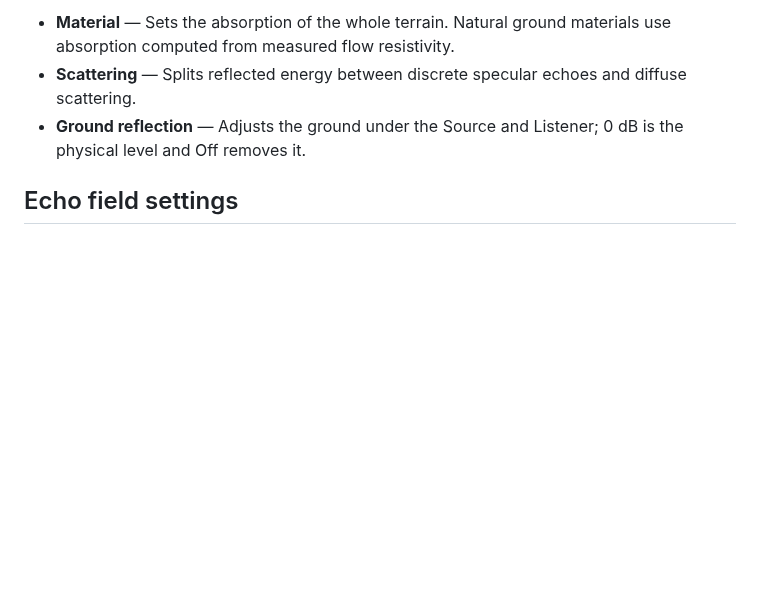
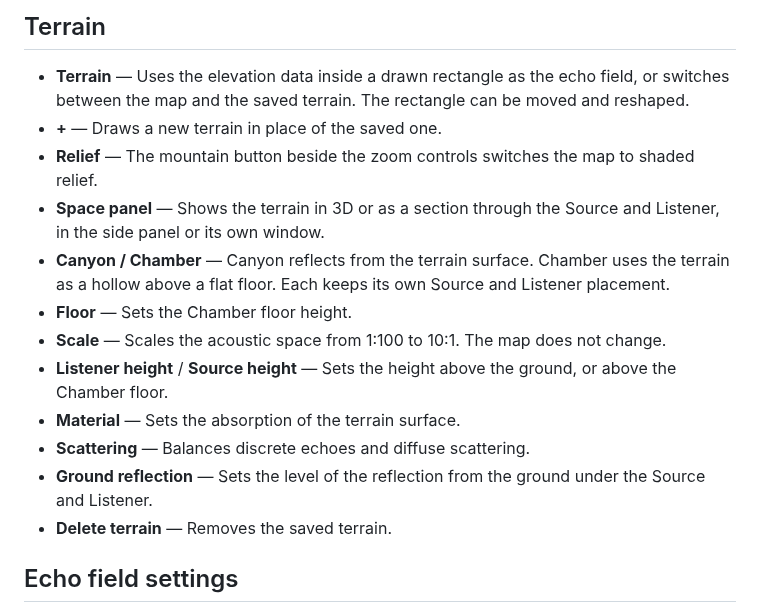
Before and after one commit to janne-s/Echotect, a Markdown page: README.md, the part around one of its changes. Rendered like a GitHub page; blank space fills up the shorter version.

```diff
--- a/README.md
+++ b/README.md
@@ -63,10 +41,27 @@ The Terrain tab in the settings holds the surface:
 
-- **Material** — Sets the absorption of the whole terrain. Natural ground
-  materials use absorption computed from measured flow resistivity.
-- **Scattering** — Splits reflected energy between discrete specular echoes and
-  diffuse scattering.
-- **Ground reflection** — Adjusts the ground under the Source and Listener;
-  0 dB is the physical level and Off removes it.
+## Terrain
+
+- **Terrain** — Uses the elevation data inside a drawn rectangle as the echo
+  field, or switches between the map and the saved terrain. The rectangle can
+  be moved and reshaped.
+- **+** — Draws a new terrain in place of the saved one.
+- **Relief** — The mountain button beside the zoom controls switches the map to
+  shaded relief.
+- **Space panel** — Shows the terrain in 3D or as a section through the Source
+  and Listener, in the side panel or its own window.
+- **Canyon / Chamber** — Canyon reflects from the terrain surface. Chamber uses
+  the terrain as a hollow above a flat floor. Each keeps its own Source and
+  Listener placement.
+- **Floor** — Sets the Chamber floor height.
+- **Scale** — Scales the acoustic space from 1:100 to 10:1. The map does not
+  change.
+- **Listener height** / **Source height** — Sets the height above the ground,
+  or above the Chamber floor.
+- **Material** — Sets the absorption of the terrain surface.
+- **Scattering** — Balances discrete echoes and diffuse scattering.
+- **Ground reflection** — Sets the level of the reflection from the ground under
+  the Source and Listener.
+- **Delete terrain** — Removes the saved terrain.
 
 ## Echo field settings
 
```
Also changed, not shown: other parts of README.md (+12 -34 lines), assets/screenshot.jpg, assets/ss_echotectfield.png.
